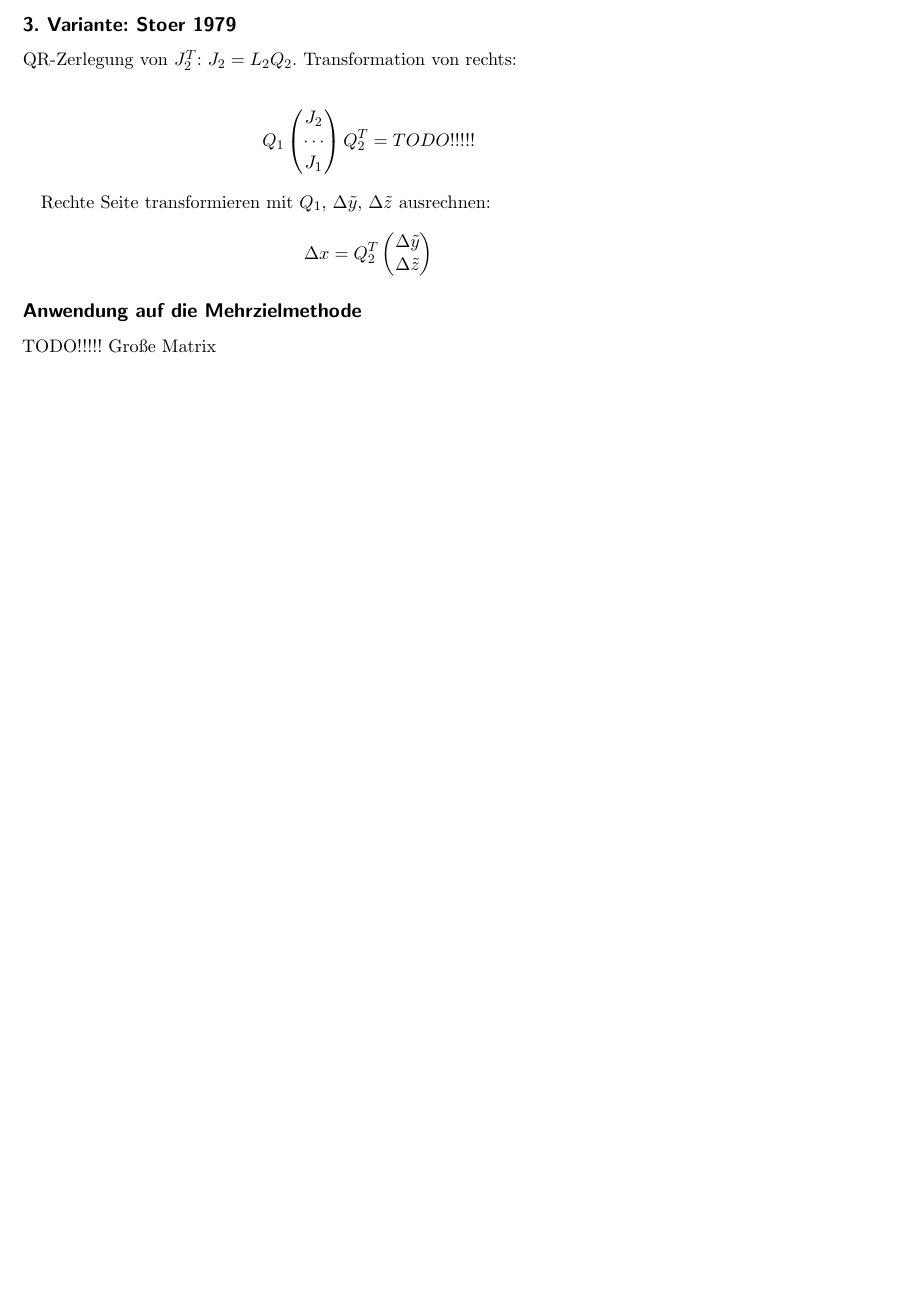
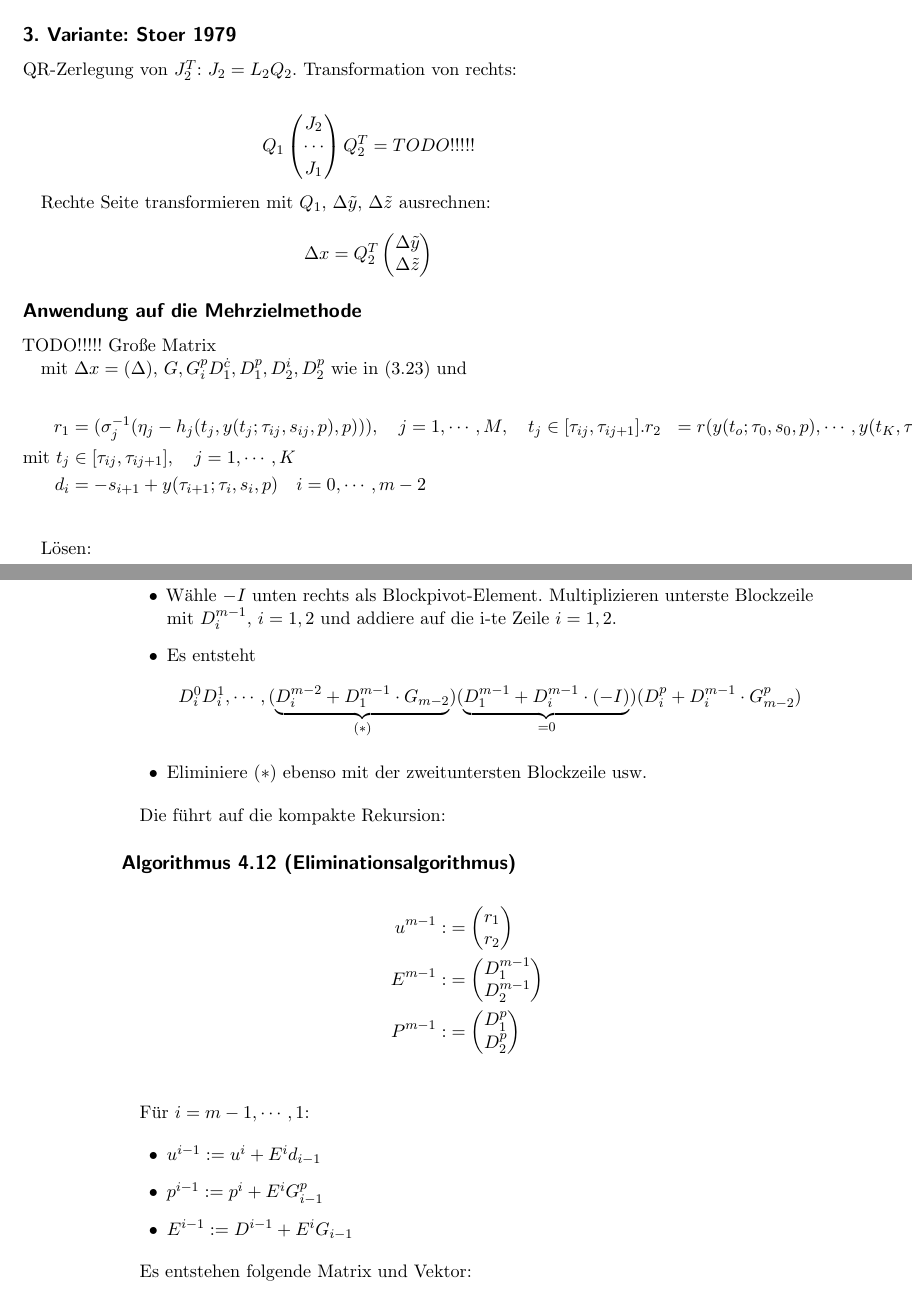
Before and after one commit to abrock/Optimierung, a LaTeX book (mitschrift.tex, which reads kapitel4.tex): part of page 45 of 45 before the commit and two parts of pages 45 and 46 of 46 after it, the two joined at a grey line, cut so that both start at the same text, the shorter picture padded with empty space. Compiled offline with pdfLaTeX.

Commit message:
Zwischenstand

```diff
--- a/kapitel4.tex
+++ b/kapitel4.tex
@@ -326,3 +326,40 @@ Rechte Seite transformieren mit $Q_1$, $\Delta \tilde y$, $\Delta \tilde z$ ausr
 \msubsection{Anwendung auf die Mehrzielmethode}
 
 TODO!!!!! Große Matrix
+
+mit $\Delta x = (\Delta )$, $G, G_i^p D_1^{\dot c}, D_1^p, D_2^i, D_2^p$ wie in (3.23) und
+
+\begin{align*}
+r_1 &= (\sigma_j^{-1} (\eta_j -h_j(t_j, y(t_j; \tau_{ij}, s_{ij}, p), p))), \quad j=1,\cdots,M, \quad t_j \in [\tau_{ij}, \tau_{ij+1}].
+r_2 &= r(y(t_o; \tau_0, s_0, p), \cdots, y(t_K, \tau_K, s_{iK}, p), p) \\
+\text{mit } t_{j} &\in [\tau_{ij}, \tau_{ij+1}], \quad j= 1,\cdots,K \\
+d_i &= - s_{i+1} + y(\tau_{i+1}; \tau_i, s_i, p) \quad i = 0,\cdots, m-2 \\
+\end{align*}
+
+Lösen:
+
+\begin{itemize}
+\item Wähle $-I$ unten rechts als Blockpivot-Element. Multiplizieren unterste Blockzeile mit $D_i^{m-1}$, $i=1,2$ und addiere auf die i-te Zeile $i=1,2$.
+\item Es entsteht \[ D_i^0 D_i^1, \cdots, (\underbrace{D_i^{m-2} + D_1^{m-1} \cdot G_{m-2}}_{(*)}) (\underbrace{ D_1^{m-1} + D_i^{m-1} \cdot (-I)}_{=0})(D_i^p + D_i^{m-1} \cdot G_{m-2}^p) \]
+\item Eliminiere $(*)$ ebenso mit der zweituntersten Blockzeile usw.
+\end{itemize}
+
+Die führt auf die kompakte Rekursion:
+
+\msubsection{Algorithmus 4.12 (Eliminationsalgorithmus)}
+
+\begin{align*}
+u^{m-1} :&= \bpm r_1 \\ r_2 \epm \\
+E^{m-1} :&= \bpm D_1^{m-1} \\ D_2^{m-1} \epm \\
+P^{m-1} :&= \bpm D_1^p \\ D_2^p \epm \\
+\end{align*}
+
+Für $i=m-1,\cdots,1$:
+
+\begin{itemize}
+\item $u^{i-1} := u^i + E^i d_{i-1}$
+\item $p^{i-1} := p^i + E^i G_{i-1}^p$
+\item $E^{i-1} := D^{i-1} + E^i G_{i-1}$
+\end{itemize}
+
+Es entstehen folgende Matrix und Vektor:
```
